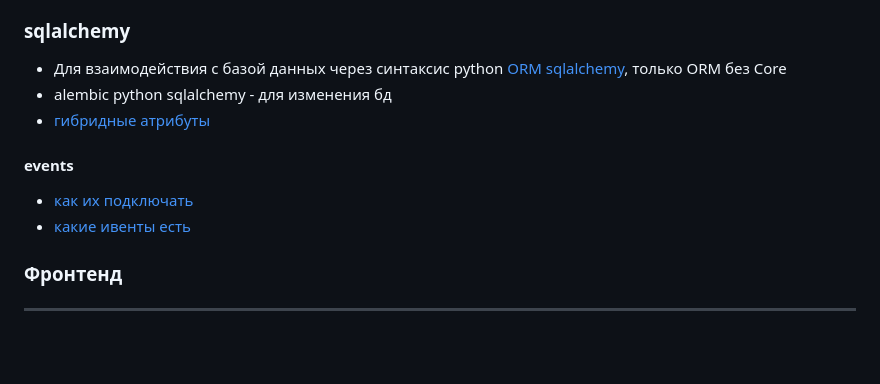
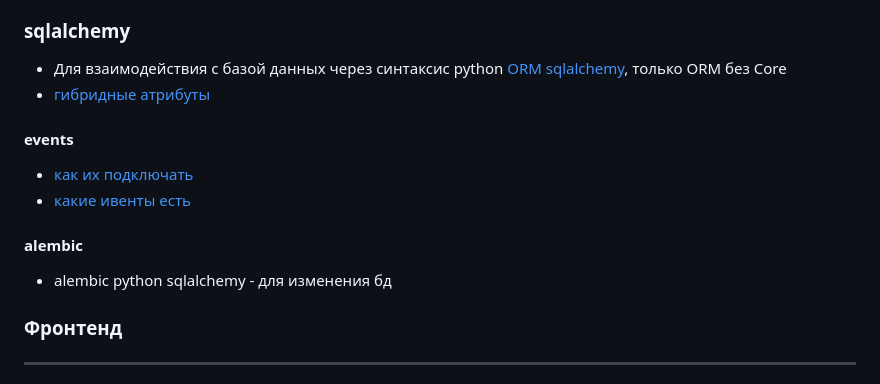
Before and after one commit to k1hp/MoronProject, a Markdown page: docs/info.md, the part around the change. Rendered like a GitHub page; blank space fills up the shorter version.

Commit message:
Update info.md
alemb

```diff
--- a/docs/info.md
+++ b/docs/info.md
@@ -66,11 +66,12 @@ https://pythonru.com/uroki/18-autentifikacija-vo-flask
 - Взаимодействие с базой данных через python (например, [sqlite3](https://docs.python.org/3/library/sqlite3.html))
 ### sqlalchemy
 - Для взаимодействия с базой данных через синтаксис python [ORM sqlalchemy](https://pythonru.com/biblioteki/vvedenie-v-sqlalchemy), только ORM без Core
-- alembic python sqlalchemy - для изменения бд
 - [гибридные атрибуты](https://docs.sqlalchemy.org/en/14/orm/extensions/hybrid.html)
 #### events
 - [как их подключать](https://docs.sqlalchemy.org/en/20/core/event.html)
 - [какие ивенты есть](https://docs.sqlalchemy.org/en/20/orm/events.html)
+#### alembic
+- alembic python sqlalchemy - для изменения бд
 
 ### Фронтенд
 ---
```
